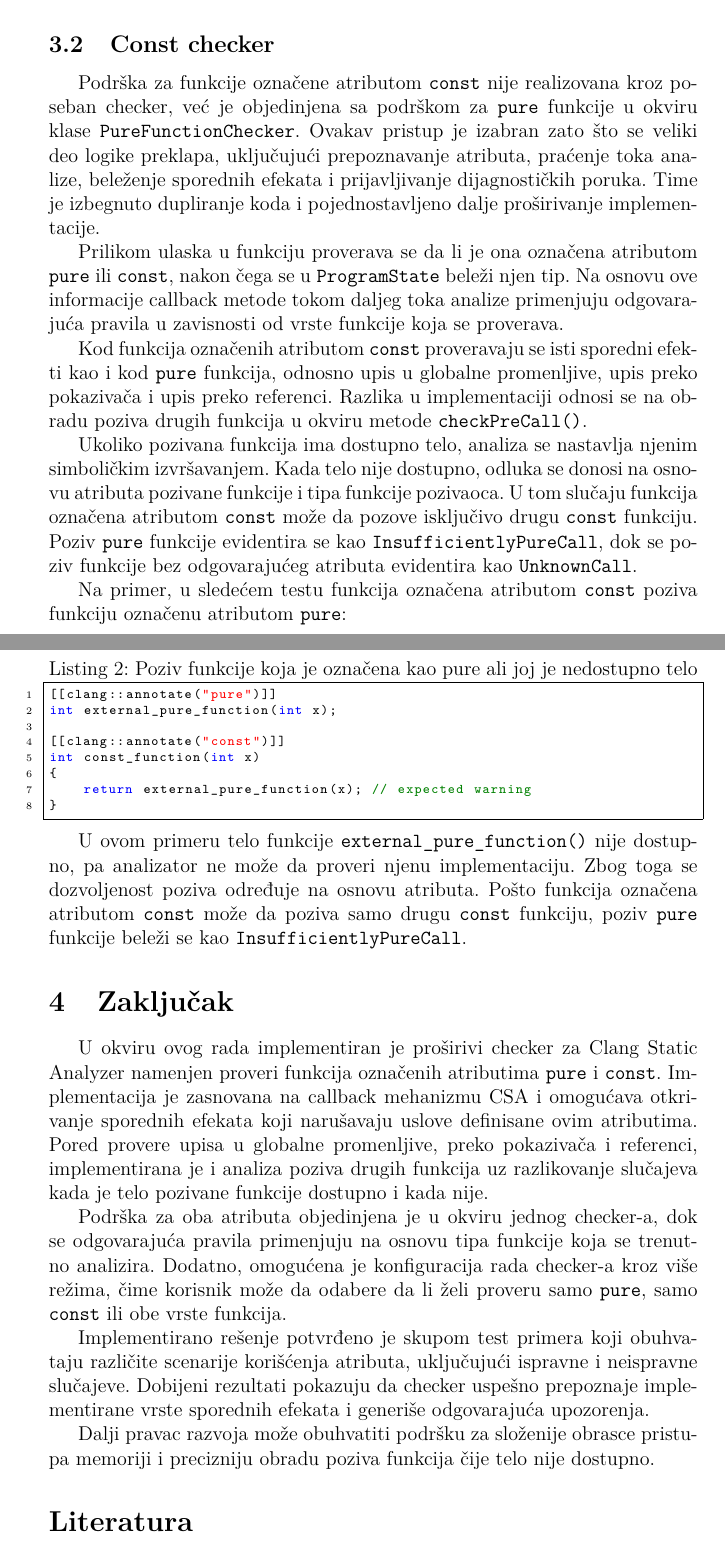
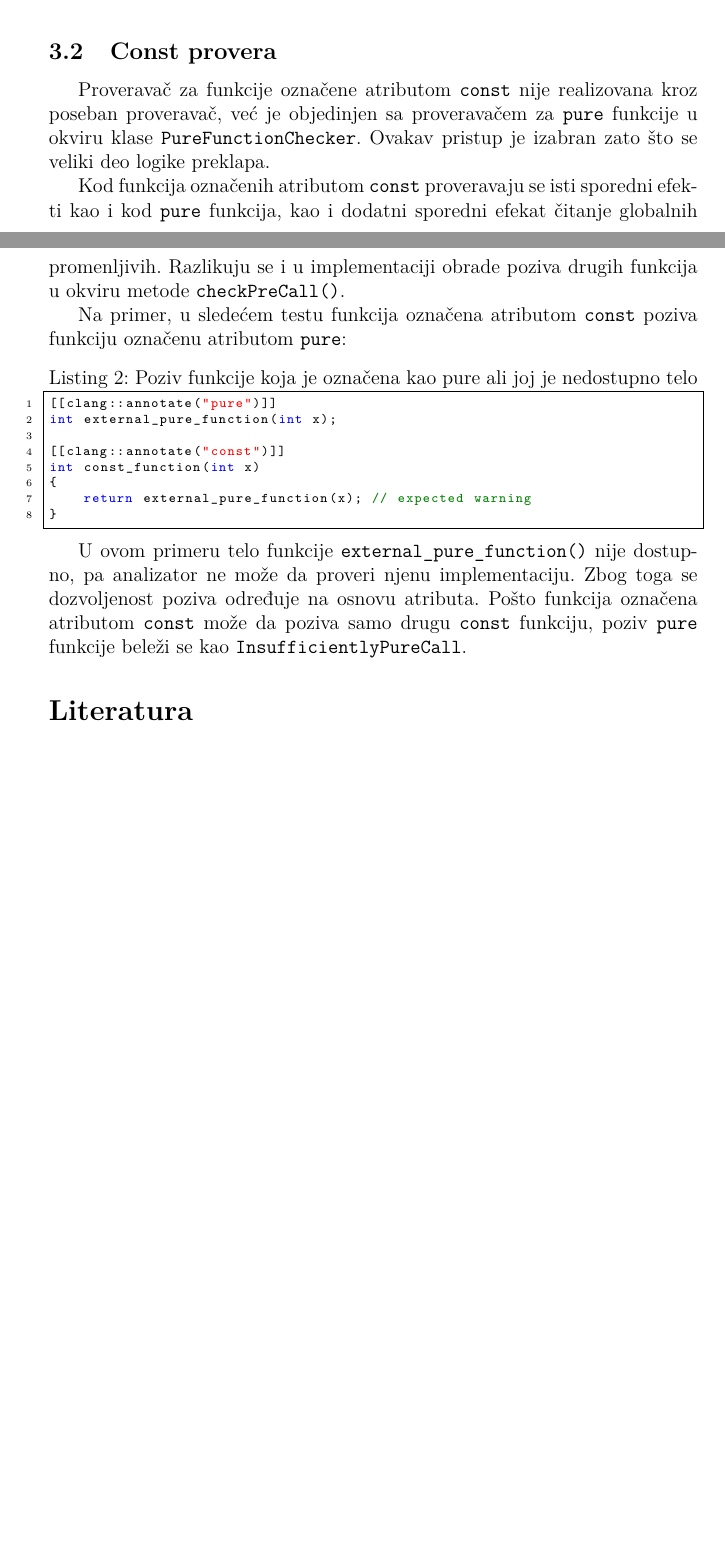
Before and after one commit to MATF-Software-Verification/2026_Research_clang-semantic-checks, a LaTeX document (docs/docs.tex): two parts of pages 6 and 7 of 7 before the commit and two parts of pages 5 and 6 of 6 after it, joined at a grey line, cut so that both start at the same text, the shorter picture padded with empty space. Compiled offline with pdfLaTeX.

Commit message:
Update docs

```diff
--- a/docs/docs.tex
+++ b/docs/docs.tex
@@ -192,23 +193,13 @@ int pure_unsafe(int x)
 }
 \end{lstlisting}
 
-Metoda \texttt{checkBeginFunction()} poziva se prilikom ulaska u funkciju. U ovoj fazi proverava se da li je funkcija označena atributom \texttt{pure} ili \texttt{const}. Ukoliko jeste, u \texttt{ProgramState} se beleže informacije o dubini trenutne analize, vrsti funkcije koja se proverava i inicijalnom stanju bez pronađenih sporednih efekata.
+\subsection{Const provera}
 
-Metoda \texttt{checkBind()} poziva se svaki put kada tokom simboličkog izvršavanja dođe do upisa vrednosti u memoriju. Analizom lokacije upisa utvrđuje se da li se radi o upisu u globalnu promenljivu, preko pokazivača ili preko reference. U slučaju detektovanog narušavanja pravila odgovarajući sporedni efekat upisuje se u trenutno stanje analize.
+Proveravač za funkcije označene atributom \texttt{const} nije realizovana kroz poseban proveravač, već je objedinjen sa proveravačem za \texttt{pure} funkcije u okviru klase \texttt{PureFunctionChecker}.
+Ovakav pristup je izabran zato što se veliki deo logike preklapa.
 
-Metoda \texttt{checkPreCall()} poziva se pre poziva druge funkcije. Ako pozivana funkcija ima dostupno telo, CSA nastavlja analizom njene implementacije. U suprotnom, dozvoljenost poziva određuje se na osnovu atributa pozivane funkcije i vrste funkcije pozivaoca. Funkcija označena atributom \texttt{const} može pozivati samo \texttt{const} funkcije, dok \texttt{pure} funkcija može pozivati i \texttt{pure} i \texttt{const} funkcije.
+Kod funkcija označenih atributom \texttt{const} proveravaju se isti sporedni efekti kao i kod \texttt{pure} funkcija, kao i dodatni sporedni efekat čitanje globalnih promenljivih. Razlikuju se i u implementaciji obrade poziva drugih funkcija u okviru metode \texttt{checkPreCall()}.
 
-Metoda \texttt{checkEndFunction()} poziva se pri završetku analize funkcije. Ukoliko su tokom izvršavanja zabeleženi sporedni efekti, kreira se odgovarajući dijagnostički izveštaj. Nakon toga informacije vezane za završenu funkciju uklanjaju se iz \texttt{ProgramState}-a.
-
-\subsection{Const checker}
-
-Podrška za funkcije označene atributom \texttt{const} nije realizovana kroz poseban checker, već je objedinjena sa podrškom za \texttt{pure} funkcije u okviru klase \texttt{PureFunctionChecker}. Ovakav pristup je izabran zato što se veliki deo logike preklapa, uključujući prepoznavanje atributa, praćenje toka analize, beleženje sporednih efekata i prijavljivanje dijagnostičkih poruka. Time je izbegnuto dupliranje koda i pojednostavljeno dalje proširivanje implementacije.
-
-Prilikom ulaska u funkciju proverava se da li je ona označena atributom \texttt{pure} ili \texttt{const}, nakon čega se u \texttt{ProgramState} beleži njen tip. Na osnovu ove informacije callback metode tokom daljeg toka analize primenjuju odgovarajuća pravila u zavisnosti od vrste funkcije koja se proverava.
-
-Kod funkcija označenih atributom \texttt{const} proveravaju se isti sporedni efekti kao i kod \texttt{pure} funkcija, odnosno upis u globalne promenljive, upis preko pokazivača i upis preko referenci. Razlika u implementaciji odnosi se na obradu poziva drugih funkcija u okviru metode \texttt{checkPreCall()}.
-
-Ukoliko pozivana funkcija ima dostupno telo, analiza se nastavlja njenim simboličkim izvršavanjem. Kada telo nije dostupno, odluka se donosi na osnovu atributa pozivane funkcije i tipa funkcije pozivaoca. U tom slučaju funkcija označena atributom \texttt{const} može da pozove isključivo drugu \texttt{const} funkciju. Poziv \texttt{pure} funkcije evidentira se kao \texttt{InsufficientlyPureCall}, dok se poziv funkcije bez odgovarajućeg atributa evidentira kao \texttt{UnknownCall}.
 
 Na primer, u sledećem testu funkcija označena atributom \texttt{const} poziva funkciju označenu atributom \texttt{pure}:
 
@@ -225,15 +216,6 @@ int const_function(int x)
 
 U ovom primeru telo funkcije \texttt{external\_pure\_function()} nije dostupno, pa analizator ne može da proveri njenu implementaciju. Zbog toga se dozvoljenost poziva određuje na osnovu atributa. Pošto funkcija označena atributom \texttt{const} može da poziva samo drugu \texttt{const} funkciju, poziv \texttt{pure} funkcije beleži se kao \texttt{InsufficientlyPureCall}.
 
-\section{Zaključak}
-
-U okviru ovog rada implementiran je proširivi checker za Clang Static Analyzer namenjen proveri funkcija označenih atributima \texttt{pure} i \texttt{const}. Implementacija je zasnovana na callback mehanizmu CSA i omogućava otkrivanje sporednih efekata koji narušavaju uslove definisane ovim atributima. Pored provere upisa u globalne promenljive, preko pokazivača i referenci, implementirana je i analiza poziva drugih funkcija uz razlikovanje slučajeva kada je telo pozivane funkcije dostupno i kada nije.
-
-Podrška za oba atributa objedinjena je u okviru jednog checker-a, dok se odgovarajuća pravila primenjuju na osnovu tipa funkcije koja se trenutno analizira. Dodatno, omogućena je konfiguracija rada checker-a kroz više režima, čime korisnik može da odabere da li želi proveru samo \texttt{pure}, samo \texttt{const} ili obe vrste funkcija.
-
-Implementirano rešenje potvrđeno je skupom test primera koji obuhvataju različite scenarije korišćenja atributa, uključujući ispravne i neispravne slučajeve. Dobijeni rezultati pokazuju da checker uspešno prepoznaje implementirane vrste sporednih efekata i generiše odgovarajuća upozorenja.
-
-Dalji pravac razvoja može obuhvatiti podršku za složenije obrasce pristupa memoriji i precizniju obradu poziva funkcija čije telo nije dostupno.
 
 \bibliographystyle{plain}
 \bibliography{literatura}
```
Also changed, not shown: README.md, docs/docs.pdf, docs/docs.tex (43 more changed lines).
